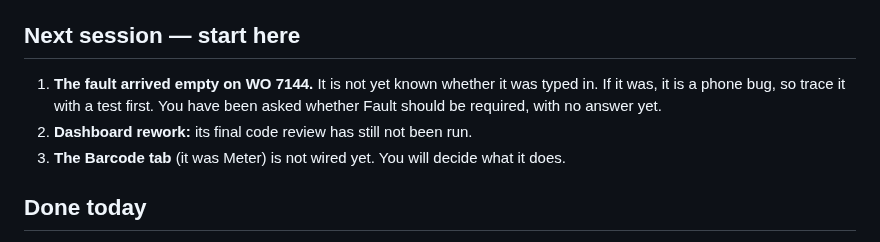
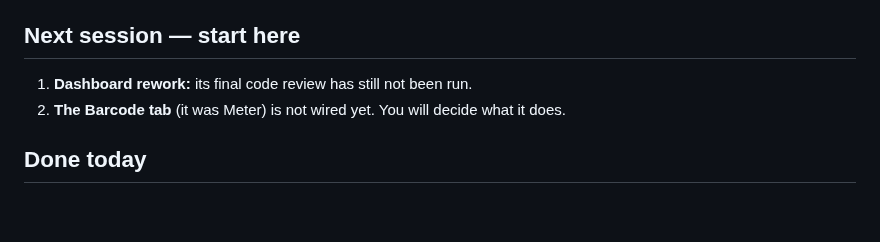
Before and after one commit to MorphineLLF/stat_trac_technical_mobile, a Markdown page: docs/STATE-2026-10-02.md, the part around the change. GitHub-like rendering; blank space fills up the shorter version.

Commit message:
docs: drop the empty-fault item on WO 7144 (the user's call)
Co-Authored-By: Claude Opus 5.5 <noreply@anthropic.com>

```diff
--- a/docs/STATE-2026-10-02.md
+++ b/docs/STATE-2026-10-02.md
@@ -4,11 +4,8 @@ Read this first, then `STATE-2026-10-01.md`.
 
 ## Next session — start here
 
-1. **The fault arrived empty on WO 7144.** It is not yet known whether it was
-   typed in. If it was, it is a phone bug, so trace it with a test first. You
-   have been asked whether Fault should be required, with no answer yet.
-2. **Dashboard rework:** its final code review has still not been run.
-3. **The Barcode tab** (it was Meter) is not wired yet. You will decide what
+1. **Dashboard rework:** its final code review has still not been run.
+2. **The Barcode tab** (it was Meter) is not wired yet. You will decide what
    it does.
 
 ## Done today
```
Also changed, not shown: CLAUDE.md (+6 -5 lines).
